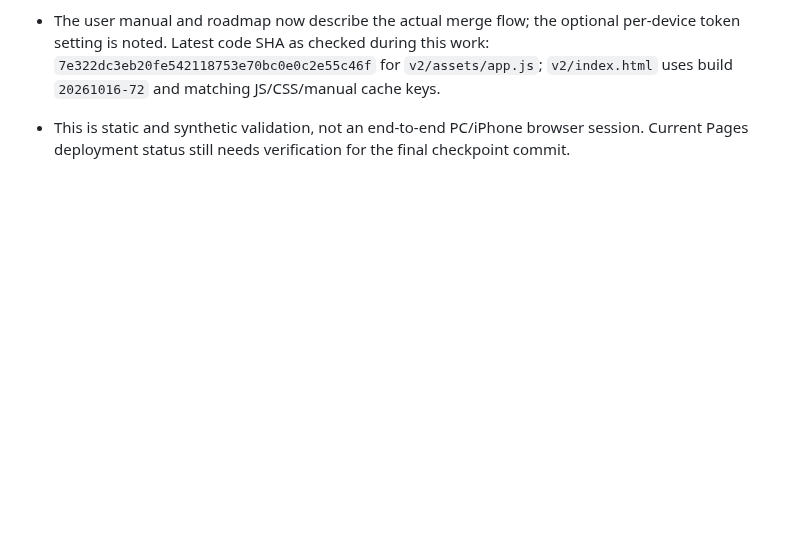
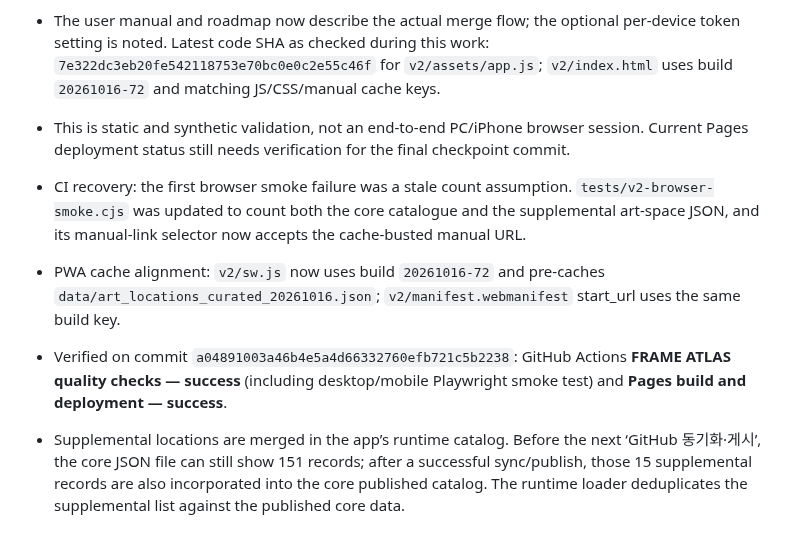
Before and after one commit to casio8000/FRAME_ATLAS, a Markdown page: v2/CONTINUATION_CHECKPOINT.md, the part around the change. Drawn GitHub-style; blank space fills up the shorter version.

Commit message:
Finalize checkpoint after successful browser smoke and Pages deploy

```diff
--- a/v2/CONTINUATION_CHECKPOINT.md
+++ b/v2/CONTINUATION_CHECKPOINT.md
@@ -203,3 +203,9 @@ Last updated: 2026-10-16 (Korea Standard Time) — build 20261016-72
 - Simplified public reference-photo text so the default emphasis is real-place/image matching and visual value; separate usage terms are mentioned mainly when an image itself will be reused in published/commercial material.
 - The user manual and roadmap now describe the actual merge flow; the optional per-device token setting is noted. Latest code SHA as checked during this work: `7e322dc3eb20fe542118753e70bc0e0c2e55c46f` for `v2/assets/app.js`; `v2/index.html` uses build `20261016-72` and matching JS/CSS/manual cache keys.
 - This is static and synthetic validation, not an end-to-end PC/iPhone browser session. Current Pages deployment status still needs verification for the final checkpoint commit.
+
+
+- CI recovery: the first browser smoke failure was a stale count assumption. `tests/v2-browser-smoke.cjs` was updated to count both the core catalogue and the supplemental art-space JSON, and its manual-link selector now accepts the cache-busted manual URL.
+- PWA cache alignment: `v2/sw.js` now uses build `20261016-72` and pre-caches `data/art_locations_curated_20261016.json`; `v2/manifest.webmanifest` start_url uses the same build key.
+- Verified on commit `a04891003a46b4e5a4d66332760efb721c5b2238`: GitHub Actions **FRAME ATLAS quality checks — success** (including desktop/mobile Playwright smoke test) and **Pages build and deployment — success**.
+- Supplemental locations are merged in the app’s runtime catalog. Before the next ‘GitHub 동기화·게시’, the core JSON file can still show 151 records; after a successful sync/publish, those 15 supplemental records are also incorporated into the core published catalog. The runtime loader deduplicates the supplemental list against the published core data.
```
